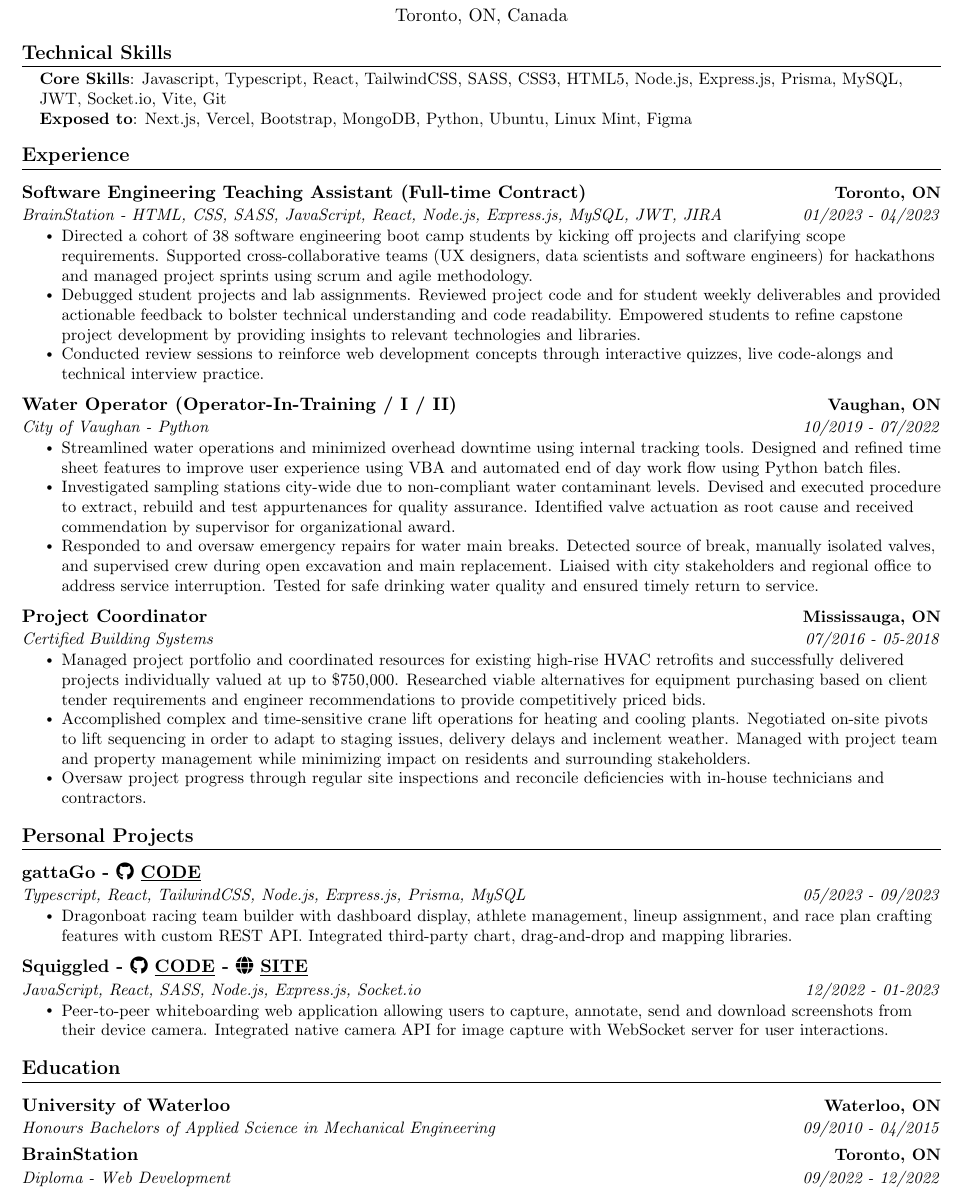
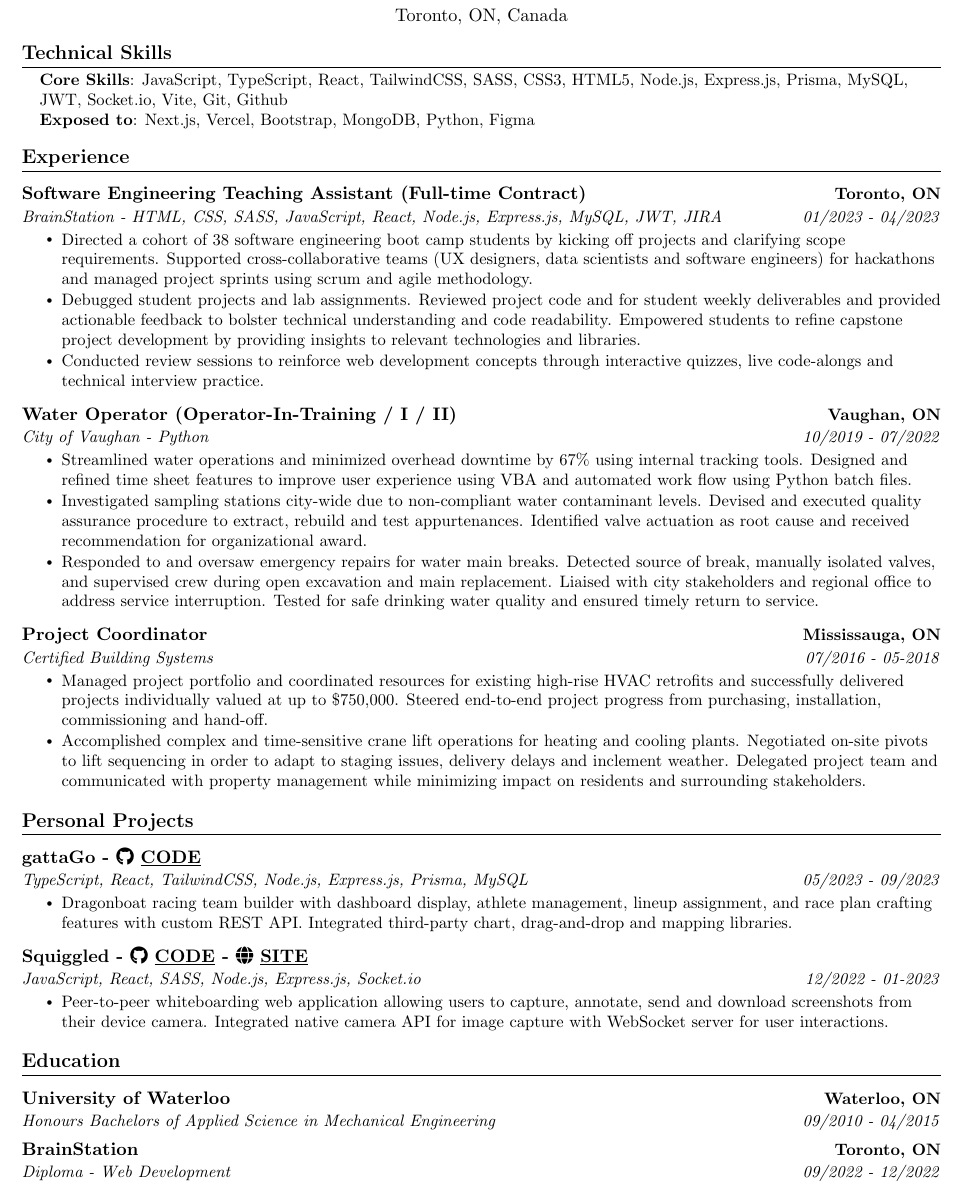
Before and after one commit to kimcangho/resume-technical, a LaTeX CV (resume.tex): part of the page, cut so that both start at the same text. Compiled offline with pdfLaTeX.

Commit message:
Update resume.tex

```diff
--- a/resume.tex
+++ b/resume.tex
@@ -103,9 +103,9 @@
     \begin{itemize}
     [leftmargin=0.15in, label={}]\small{\item{
         % Core Skills
-        \textbf{Core Skills}{: Javascript, Typescript, React, TailwindCSS, SASS, CSS3, HTML5, Node.js, Express.js, Prisma, MySQL, JWT, Socket.io, Vite, Git} \\
+        \textbf{Core Skills}{: JavaScript, TypeScript, React, TailwindCSS, SASS, CSS3, HTML5, Node.js, Express.js, Prisma, MySQL, JWT, Socket.io, Vite, Git, Github} \\
         % Exposed to
-        \textbf{Exposed to}{: Next.js, Vercel, Bootstrap, MongoDB, Python, Ubuntu, Linux Mint, Figma} \\
+        \textbf{Exposed to}{: Next.js, Vercel, Bootstrap, MongoDB, Python, Figma} \\
     \end{itemize}
 
 
@@ -131,8 +131,8 @@
             % COMPANY 2
             {City of Vaughan - Python}{10/2019 - 07/2022}
             \resumeItemListStart
-                \resumeItem{Streamlined water operations and minimized overhead downtime using internal tracking tools. Designed and refined time sheet features to improve user experience using VBA and automated end of day work flow using Python batch files.}
-                \resumeItem{Investigated sampling stations city-wide due to non-compliant water contaminant levels. Devised and executed procedure to extract, rebuild and test appurtenances for quality assurance. Identified valve actuation as root cause and received commendation by supervisor for organizational award.}
+                \resumeItem{Streamlined water operations and minimized overhead downtime by 67\% using internal tracking tools. Designed and refined time sheet features to improve user experience using VBA and automated work flow using Python batch files.}
+                \resumeItem{Investigated sampling stations city-wide due to non-compliant water contaminant levels. Devised and executed quality assurance procedure to extract, rebuild and test appurtenances. Identified valve actuation as root cause and received recommendation for organizational award.}
                 \resumeItem{Responded to and oversaw emergency repairs for water main breaks. Detected source of break, manually isolated valves, and supervised crew during open excavation and main replacement. Liaised with city stakeholders and regional office to address service interruption. Tested for safe drinking water quality and ensured timely return to service.}
                 % \resumeItem{Assessed residential and commercial water meter on scheduled and emergency basis. Troubleshooted meter reading signals, repaired wiring and replaced appurtenances.}
                 % \resumeItem{Devised and executed a unidirectional water main flushing plan. Coordinated with operations team to isolate water main section in order for contractors to launch and retrieve swabs. Tested for water bacteriological and disinfectant levels to ensure safe drinking water.}
@@ -144,9 +144,9 @@
             % COMPANY 3
             {Certified Building Systems}{07/2016 - 05-2018}
             \resumeItemListStart
-                \resumeItem{Managed project portfolio and coordinated resources for existing high-rise HVAC retrofits and successfully delivered projects individually valued at up to \$750,000. Researched viable alternatives for equipment purchasing based on client tender requirements and engineer recommendations to provide competitively priced bids.}
-                \resumeItem{Accomplished complex and time-sensitive crane lift operations for heating and cooling plants. Negotiated on-site pivots to lift sequencing in order to adapt to staging issues, delivery delays and inclement weather. Managed with project team and property management while minimizing impact on residents and surrounding stakeholders.}
-                \resumeItem{Oversaw project progress through regular site inspections and reconcile deficiencies with in-house technicians and contractors.}
+                \resumeItem{Managed project portfolio and coordinated resources for existing high-rise HVAC retrofits and successfully delivered projects individually valued at up to \$750,000. Steered end-to-end project progress from purchasing, installation, commissioning and hand-off.}
+                \resumeItem{Accomplished complex and time-sensitive crane lift operations for heating and cooling plants. Negotiated on-site pivots to lift sequencing in order to adapt to staging issues, delivery delays and inclement weather. Delegated project team and communicated with property management while minimizing impact on residents and surrounding stakeholders.}
+                % \resumeItem{Researched viable alternatives for equipment purchasing based on client tender requirements and engineer recommendations to provide competitively priced bids. Verified project progress through regular site inspections and reconcile deficiencies with in-house technicians and contractors.}
             \resumeItemListEnd
 
         % % POSITION 4
@@ -171,7 +171,7 @@
         % Position 1
         \resumeSubheading
         {gattaGo -\href{https://github.com/kimcangho/gattaGo-client}{\raisebox{-0.2\height}\ \faGithub\ \underline{CODE}}}{}
-            {Typescript, React, TailwindCSS, Node.js, Express.js, Prisma, MySQL}{05/2023 - 09/2023}
+            {TypeScript, React, TailwindCSS, Node.js, Express.js, Prisma, MySQL}{05/2023 - 09/2023}
             \resumeItemListStart
                 \resumeItem{Dragonboat racing team builder with dashboard display, athlete management, lineup assignment, and race plan crafting features with custom REST API. Integrated third-party chart, drag-and-drop and mapping libraries.}
             \resumeItemListEnd
```
